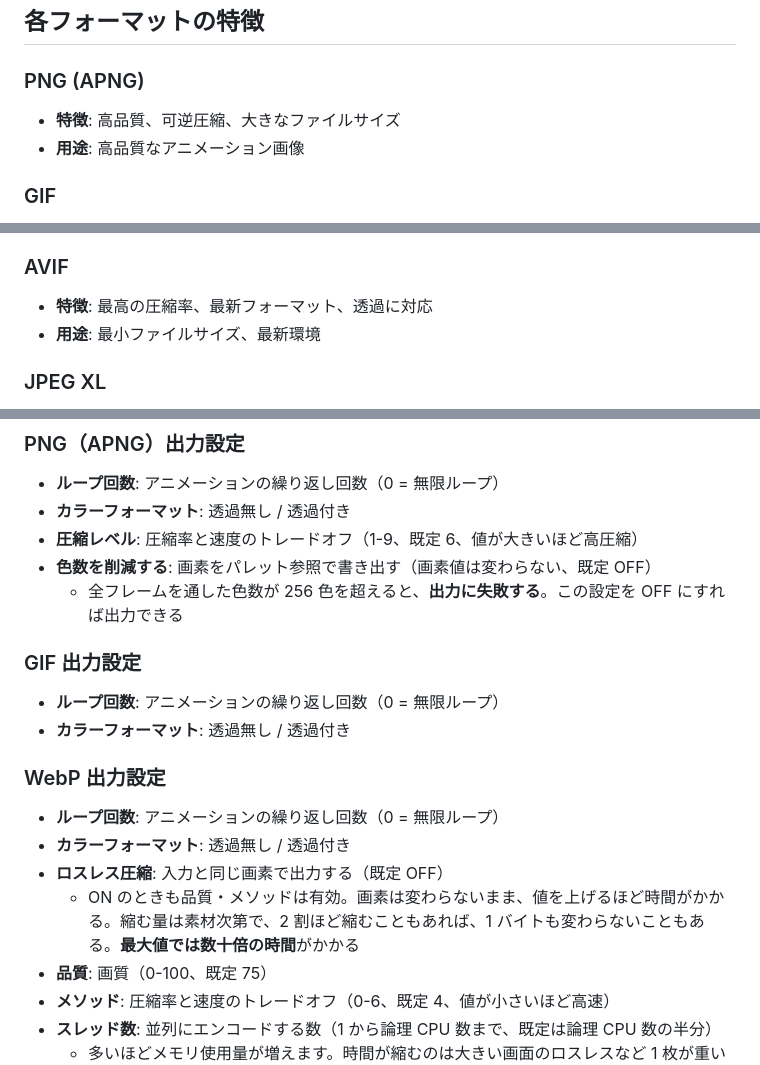
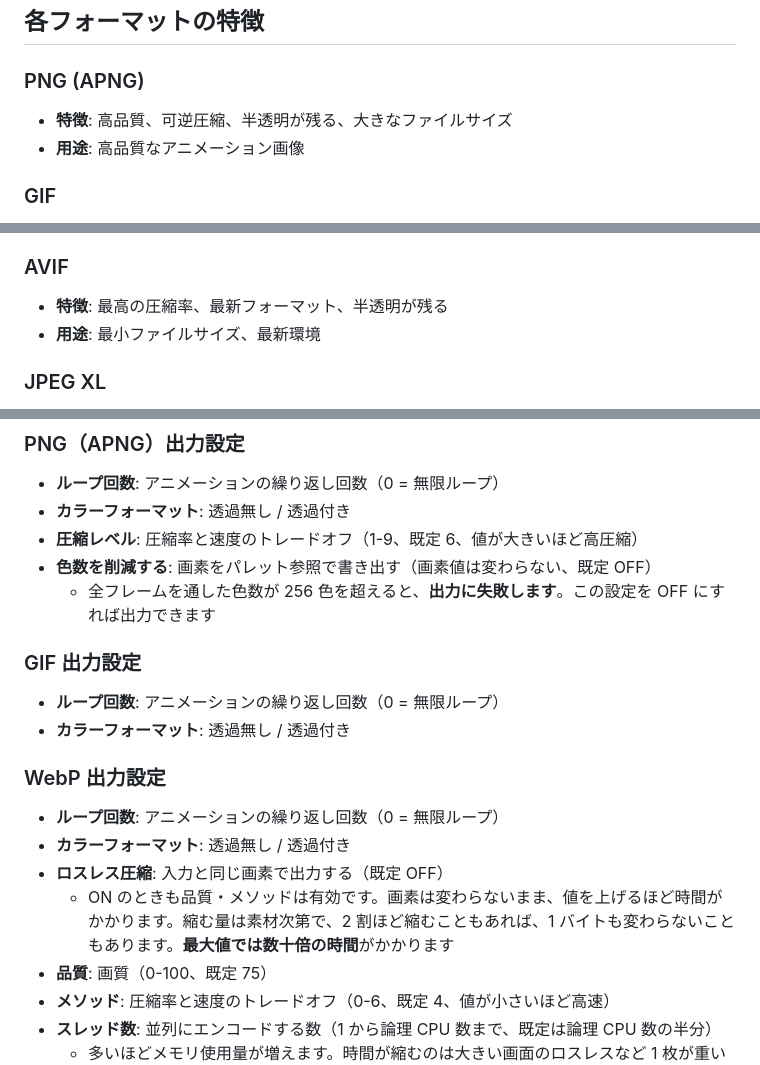
Before and after one commit to yu7400ki/aviutl2-animated-image-output, a Markdown page: README.md, 3 parts joined by grey strips. Rendered like a GitHub page.

Commit message:
docs: 同じ意味の但し書きを同じ文体と言い方で書く
設定項目の副項目はです・ます調が大勢で、APNGとWebPの2行だけが
だ・である調だった。特徴の透過も「半透明が残る」「透過に対応」と
割れ、APNGは対応しているのに触れていなかった。

Co-Authored-By: Claude Opus 5 (1M context) <noreply@anthropic.com>

```diff
--- a/README.md
+++ b/README.md
@@ -33,7 +33,7 @@ AviUtl ExEdit2 で動画をアニメーション画像として出力できる
 
 ### PNG (APNG)
 
-- **特徴**: 高品質、可逆圧縮、大きなファイルサイズ
+- **特徴**: 高品質、可逆圧縮、半透明が残る、大きなファイルサイズ
 - **用途**: 高品質なアニメーション画像
 
 ### GIF
@@ -48,7 +48,7 @@ AviUtl ExEdit2 で動画をアニメーション画像として出力できる
 
 ### AVIF
 
-- **特徴**: 最高の圧縮率、最新フォーマット、透過に対応
+- **特徴**: 最高の圧縮率、最新フォーマット、半透明が残る
 - **用途**: 最小ファイルサイズ、最新環境
 
 ### JPEG XL
@@ -66,7 +66,7 @@ AviUtl ExEdit2 で動画をアニメーション画像として出力できる
 - **カラーフォーマット**: 透過無し / 透過付き
 - **圧縮レベル**: 圧縮率と速度のトレードオフ（1-9、既定 6、値が大きいほど高圧縮）
 - **色数を削減する**: 画素をパレット参照で書き出す（画素値は変わらない、既定 OFF）
-  - 全フレームを通した色数が 256 色を超えると、**出力に失敗する**。この設定を OFF にすれば出力できる
+  - 全フレームを通した色数が 256 色を超えると、**出力に失敗します**。この設定を OFF にすれば出力できます
 
 ### GIF 出力設定
 
@@ -78,7 +78,7 @@ AviUtl ExEdit2 で動画をアニメーション画像として出力できる
 - **ループ回数**: アニメーションの繰り返し回数（0 = 無限ループ）
 - **カラーフォーマット**: 透過無し / 透過付き
 - **ロスレス圧縮**: 入力と同じ画素で出力する（既定 OFF）
-  - ON のときも品質・メソッドは有効。画素は変わらないまま、値を上げるほど時間がかかる。縮む量は素材次第で、2 割ほど縮むこともあれば、1 バイトも変わらないこともある。**最大値では数十倍の時間**がかかる
+  - ON のときも品質・メソッドは有効です。画素は変わらないまま、値を上げるほど時間がかかります。縮む量は素材次第で、2 割ほど縮むこともあれば、1 バイトも変わらないこともあります。**最大値では数十倍の時間**がかかります
 - **品質**: 画質（0-100、既定 75）
 - **メソッド**: 圧縮率と速度のトレードオフ（0-6、既定 4、値が小さいほど高速）
 - **スレッド数**: 並列にエンコードする数（1 から論理 CPU 数まで、既定は論理 CPU 数の半分）
```
